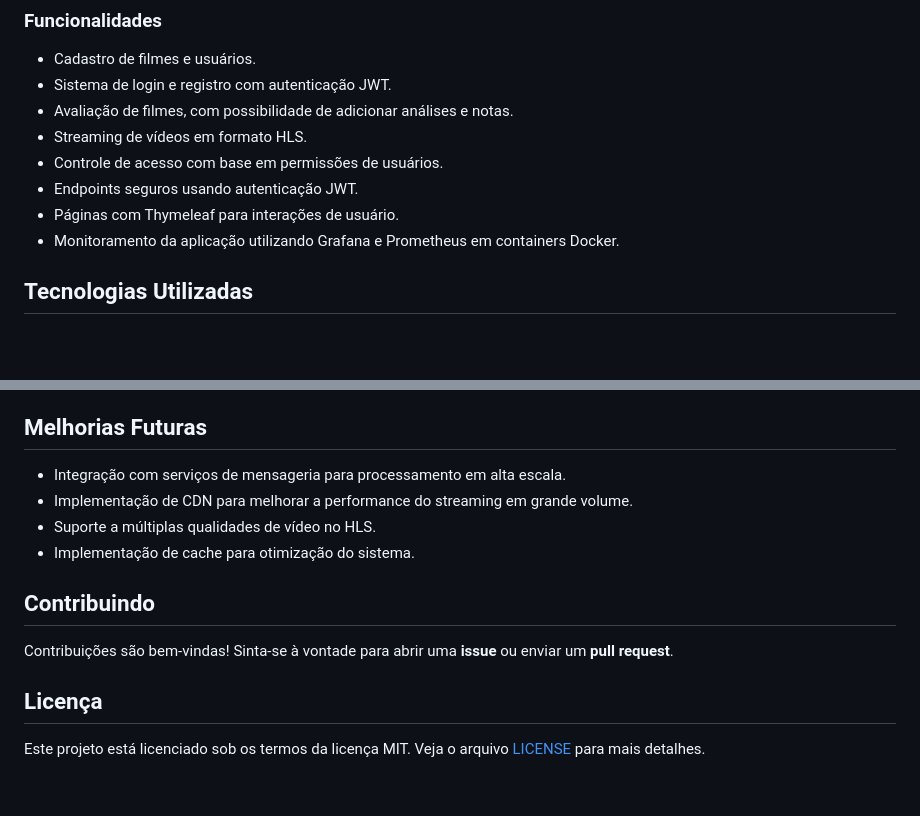
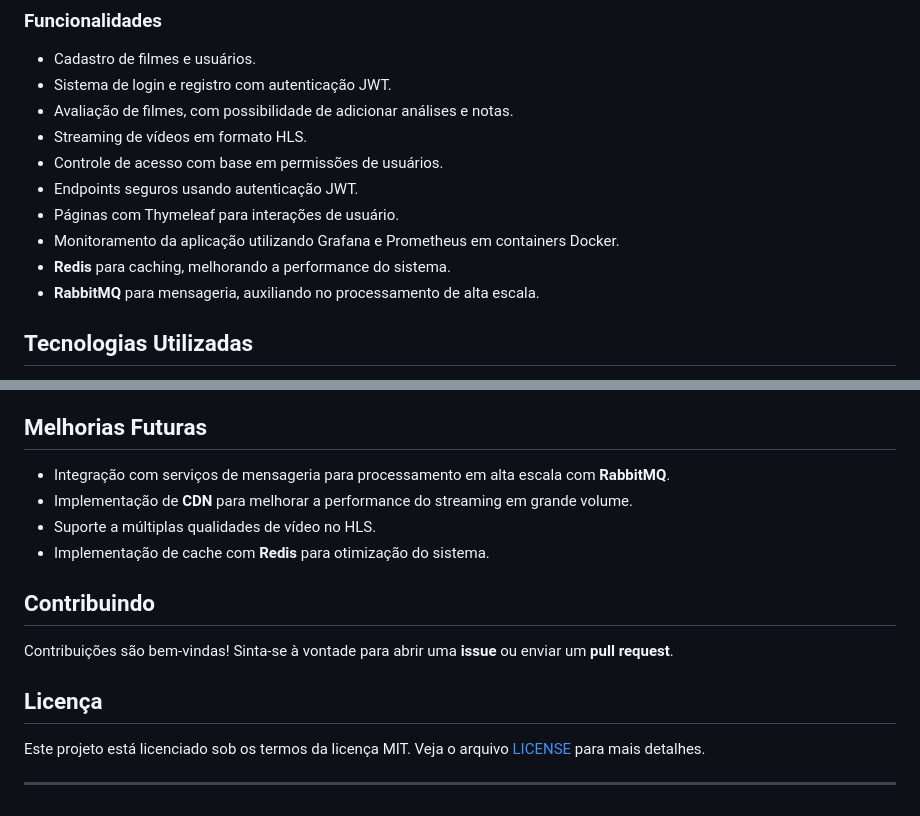
Before and after one commit to ismael221/OpenStreamify, a Markdown page: README.md, 2 parts joined by grey strips. GitHub-like rendering; blank space fills up the shorter version.

```diff
--- a/README.md
+++ b/README.md
@@ -14,6 +17,8 @@ Esta é uma aplicação web desenvolvida em **Spring Boot** para gerenciamento e
 - Endpoints seguros usando autenticação JWT.
 - Páginas com Thymeleaf para interações de usuário.
 - Monitoramento da aplicação utilizando Grafana e Prometheus em containers Docker.
+- **Redis** para caching, melhorando a performance do sistema.
+- **RabbitMQ** para mensageria, auxiliando no processamento de alta escala.
 
 ## Tecnologias Utilizadas
 
@@ -127,10 +145,10 @@ A aplicação utiliza **JWT tokens** para autenticação e autorização. Ao faz
 
 ## Melhorias Futuras
 
-- Integração com serviços de mensageria para processamento em alta escala.
-- Implementação de CDN para melhorar a performance do streaming em grande volume.
+- Integração com serviços de mensageria para processamento em alta escala com **RabbitMQ**.
+- Implementação de **CDN** para melhorar a performance do streaming em grande volume.
 - Suporte a múltiplas qualidades de vídeo no HLS.
-- Implementação de cache para otimização do sistema.
+- Implementação de cache com **Redis** para otimização do sistema.
 
 ## Contribuindo
 
@@ -139,3 +157,5 @@ Contribuições são bem-vindas! Sinta-se à vontade para abrir uma **issue** ou
 ## Licença
 
 Este projeto está licenciado sob os termos da licença MIT. Veja o arquivo [LICENSE](./LICENSE) para mais detalhes.
+
+---
```
Also changed, not shown: other parts of README.md (+26 -10 lines).
